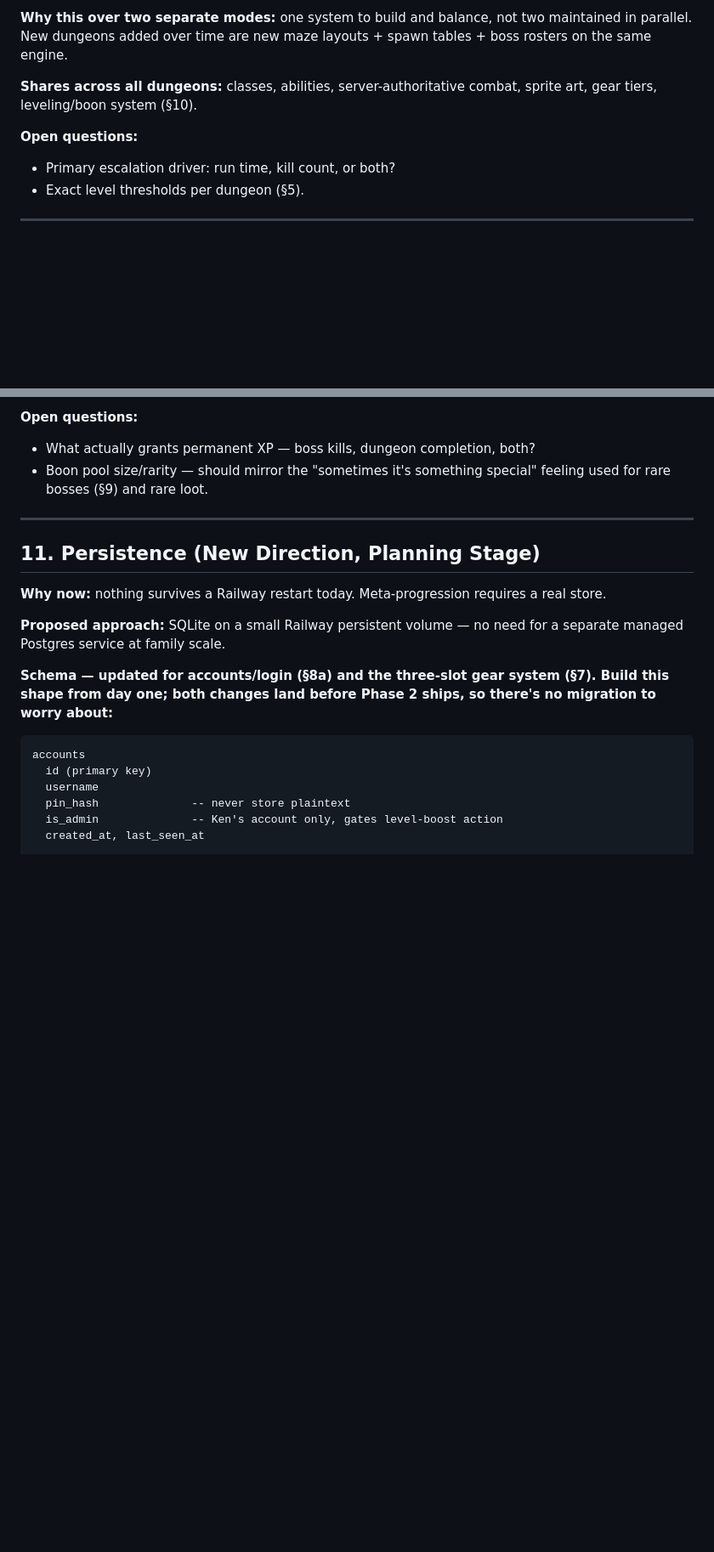
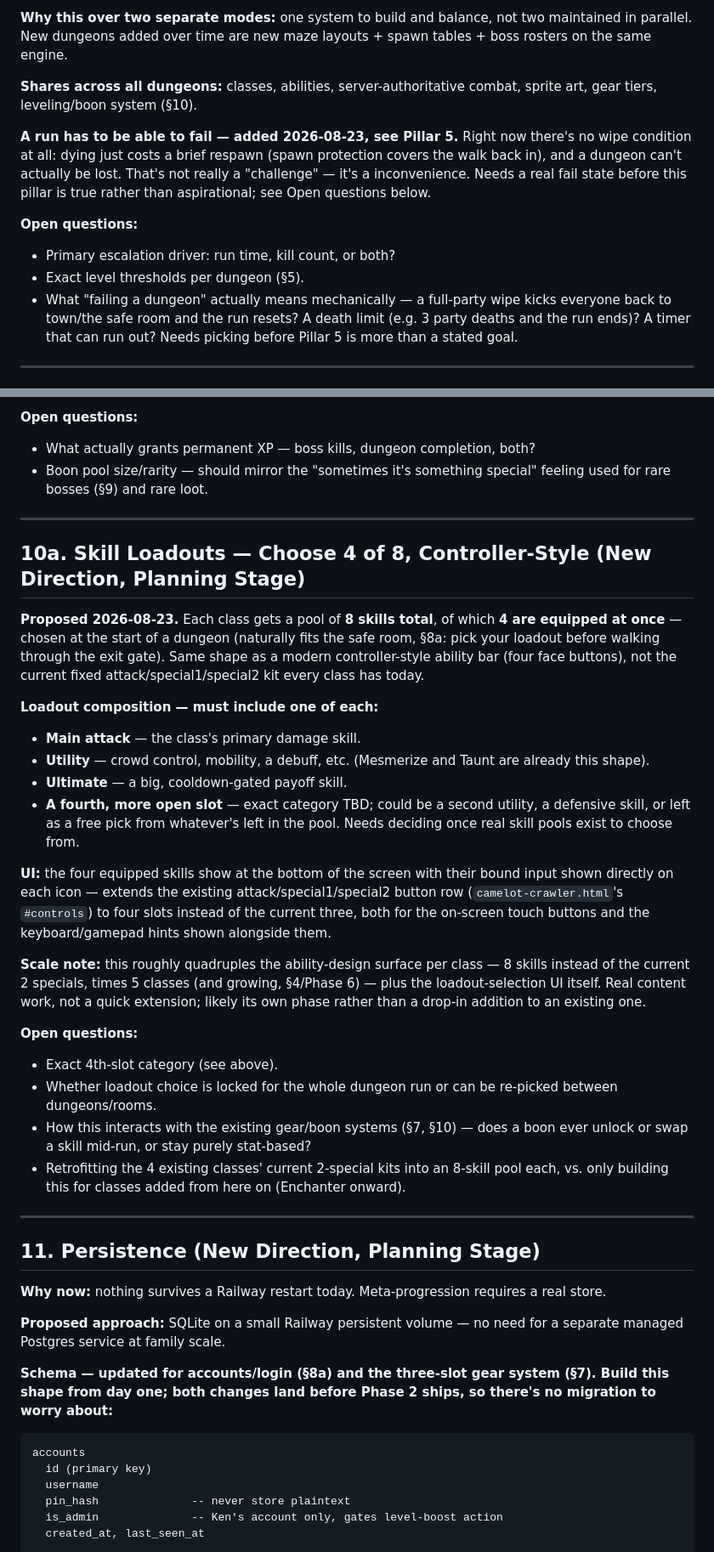
Before and after one commit to Kenno881/mythological-legends-game, a Markdown page: MASTER_DESIGN.md, 2 parts joined by grey strips. Shown at 85% size. Drawn GitHub-style; blank space fills up the shorter version.

Commit message:
Document skill loadouts (§10a) and the "runs must be able to fail" pillar
Both are design-direction only, not built. §10a captures the requested
shape: 8 skills per class, 4 equipped at once (main attack, utility,
ultimate, one open slot), chosen at the safe room before a dungeon run,
shown on-screen with their bound input — extending the current
attack/special1/special2 bar. New Design Pillar 5 states runs need a
real chance of failure; flagged honestly that there's currently no wipe
condition at all, so this is aspirational until §9's open question on
what "failing" means gets resolved.

Co-Authored-By: Claude Sonnet 5 <noreply@anthropic.com>

```diff
--- a/MASTER_DESIGN.md
+++ b/MASTER_DESIGN.md
@@ -378,9 +385,20 @@ layouts + spawn tables + boss rosters on the same engine.
 **Shares across all dungeons:** classes, abilities, server-authoritative
 combat, sprite art, gear tiers, leveling/boon system (§10).
 
+**A run has to be able to fail — added 2026-08-23, see Pillar 5.** Right
+now there's no wipe condition at all: dying just costs a brief respawn
+(spawn protection covers the walk back in), and a dungeon can't actually
+be lost. That's not really a "challenge" — it's a inconvenience. Needs a
+real fail state before this pillar is true rather than aspirational; see
+Open questions below.
+
 **Open questions:**
 - Primary escalation driver: run time, kill count, or both?
 - Exact level thresholds per dungeon (§5).
+- What "failing a dungeon" actually means mechanically — a full-party
+  wipe kicks everyone back to town/the safe room and the run resets? A
+  death limit (e.g. 3 party deaths and the run ends)? A timer that can run
+  out? Needs picking before Pillar 5 is more than a stated goal.
 
 ---
 
@@ -407,6 +425,50 @@ permanent-character feel that's actually the point here.
 - What actually grants permanent XP — boss kills, dungeon completion, both?
 - Boon pool size/rarity — should mirror the "sometimes it's something
   special" feeling used for rare bosses (§9) and rare loot.
+
+---
+
+## 10a. Skill Loadouts — Choose 4 of 8, Controller-Style (New Direction, Planning Stage)
+
+**Proposed 2026-08-23.** Each class gets a pool of **8 skills total**, of
+which **4 are equipped at once** — chosen at the start of a dungeon
+(naturally fits the safe room, §8a: pick your loadout before walking
+through the exit gate). Same shape as a modern controller-style
+ability bar (four face buttons), not the current fixed
+attack/special1/special2 kit every class has today.
+
+**Loadout composition — must include one of each:**
+- **Main attack** — the class's primary damage skill.
+- **Utility** — crowd control, mobility, a debuff, etc. (Mesmerize and
+  Taunt are already this shape).
+- **Ultimate** — a big, cooldown-gated payoff skill.
+- **A fourth, more open slot** — exact category TBD; could be a second
+  utility, a defensive skill, or left as a free pick from whatever's left
+  in the pool. Needs deciding once real skill pools exist to choose from.
+
+**UI:** the four equipped skills show at the bottom of the screen with
+their bound input shown directly on each icon — extends the existing
+attack/special1/special2 button row (`camelot-crawler.html`'s
+`#controls`) to four slots instead of the current three, both for the
+on-screen touch buttons and the keyboard/gamepad hints shown alongside
+them.
+
+**Scale note:** this roughly quadruples the ability-design surface per
+class — 8 skills instead of the current 2 specials, times 5 classes (and
+growing, §4/Phase 6) — plus the loadout-selection UI itself. Real content
+work, not a quick extension; likely its own phase rather than a drop-in
+addition to an existing one.
+
+**Open questions:**
+- Exact 4th-slot category (see above).
+- Whether loadout choice is locked for the whole dungeon run or can be
+  re-picked between dungeons/rooms.
+- How this interacts with the existing gear/boon systems (§7, §10) —
+  does a boon ever unlock or swap a skill mid-run, or stay purely
+  stat-based?
+- Retrofitting the 4 existing classes' current 2-special kits into an
+  8-skill pool each, vs. only building this for classes added from here
+  on (Enchanter onward).
 
 ---
 
```
Also changed, not shown: other parts of MASTER_DESIGN.md (+14 -0 lines).
